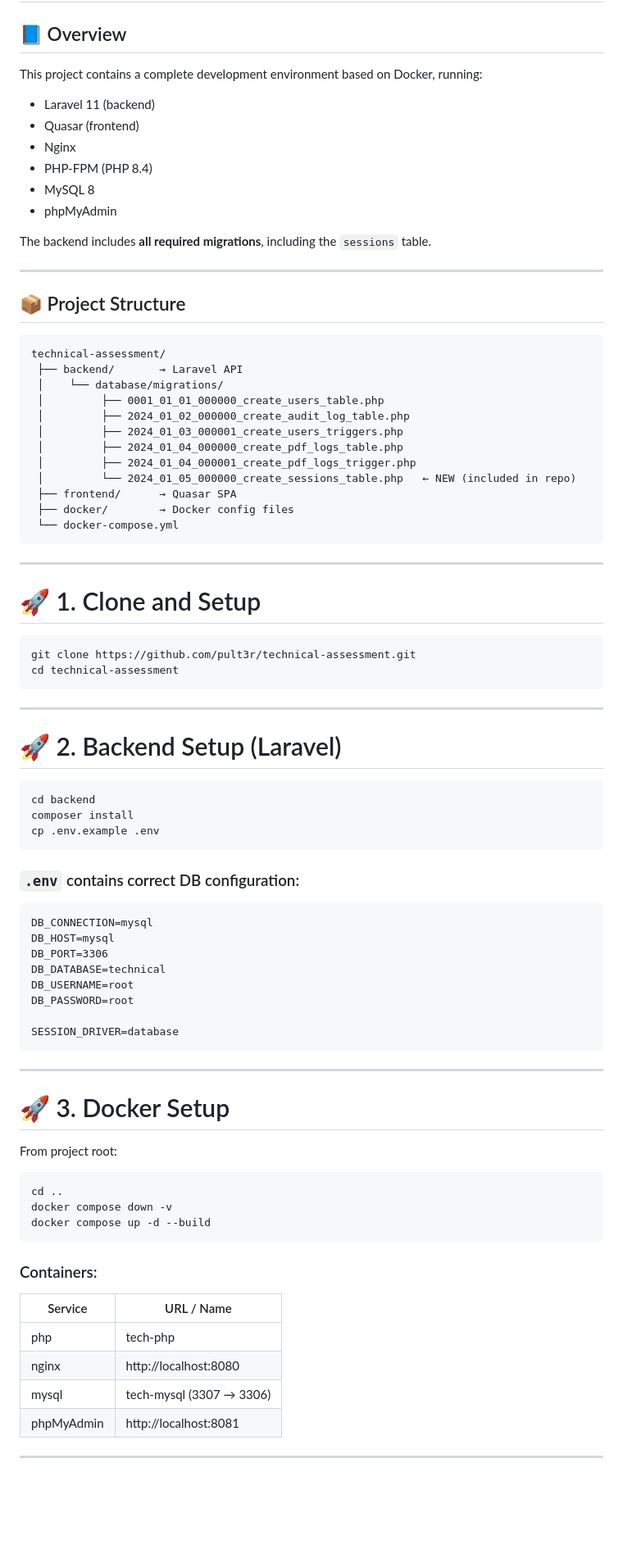
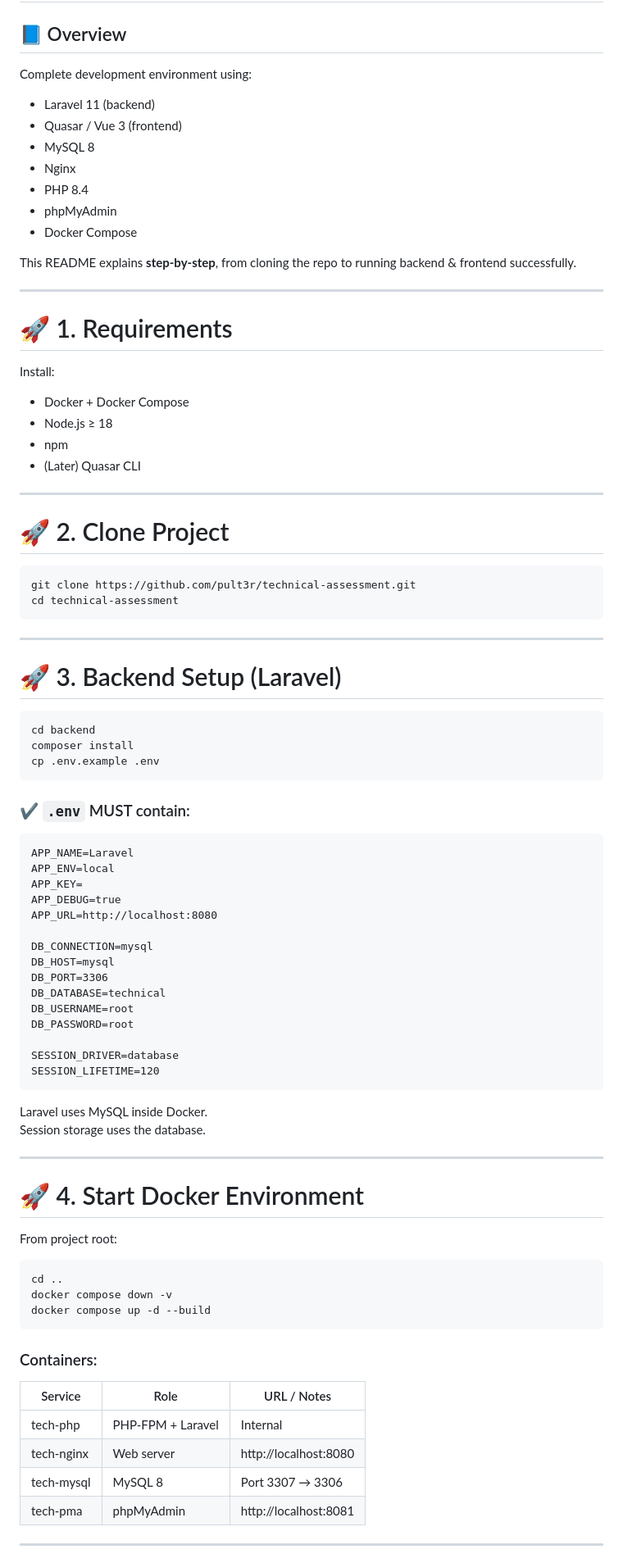
Before and after one commit to pult3r/technical-assessment, a Markdown page: README.md, the part around the change printed below. Shown: that part at 82% size. Rendered like a GitHub page; blank space fills up the shorter version.

````diff
--- a/README.md
+++ b/README.md
@@ -2,39 +2,32 @@
 
 ## 📘 Overview
 
-This project contains a complete development environment based on Docker, running:
+Complete development environment using:
 
 - Laravel 11 (backend)
-- Quasar (frontend)
+- Quasar / Vue 3 (frontend)
+- MySQL 8
 - Nginx
-- PHP-FPM (PHP 8.4)
-- MySQL 8
+- PHP 8.4
 - phpMyAdmin
+- Docker Compose
 
-The backend includes **all required migrations**, including the `sessions` table.
+This README explains **step-by-step**, from cloning the repo to running backend & frontend successfully.
 
 ---
 
-## 📦 Project Structure
+# 🚀 1. Requirements
 
-```
-technical-assessment/
- ├── backend/       → Laravel API
- │    └── database/migrations/
- │         ├── 0001_01_01_000000_create_users_table.php
- │         ├── 2024_01_02_000000_create_audit_log_table.php
- │         ├── 2024_01_03_000001_create_users_triggers.php
- │         ├── 2024_01_04_000000_create_pdf_logs_table.php
- │         ├── 2024_01_04_000001_create_pdf_logs_trigger.php
- │         └── 2024_01_05_000000_create_sessions_table.php   ← NEW (included in repo)
- ├── frontend/      → Quasar SPA
- ├── docker/        → Docker config files
- └── docker-compose.yml
-```
+Install:
+
+- Docker + Docker Compose
+- Node.js ≥ 18
+- npm
+- (Later) Quasar CLI
 
 ---
 
-# 🚀 1. Clone and Setup
+# 🚀 2. Clone Project
 
 ```bash
 git clone https://github.com/pult3r/technical-assessment.git
@@ -43,7 +36,7 @@ cd technical-assessment
 
 ---
 
-# 🚀 2. Backend Setup (Laravel)
+# 🚀 3. Backend Setup (Laravel)
 
 ```bash
 cd backend
@@ -51,9 +44,15 @@ composer install
 cp .env.example .env
 ```
 
-### `.env` contains correct DB configuration:
+### ✔️ `.env` MUST contain:
 
 ```
+APP_NAME=Laravel
+APP_ENV=local
+APP_KEY=
+APP_DEBUG=true
+APP_URL=http://localhost:8080
+
 DB_CONNECTION=mysql
 DB_HOST=mysql
 DB_PORT=3306
@@ -62,11 +61,15 @@ DB_USERNAME=root
 DB_PASSWORD=root
 
 SESSION_DRIVER=database
+SESSION_LIFETIME=120
 ```
+
+Laravel uses MySQL inside Docker.
+Session storage uses the database.
 
 ---
 
-# 🚀 3. Docker Setup
+# 🚀 4. Start Docker Environment
 
 From project root:
 
@@ -78,12 +81,12 @@ docker compose up -d --build
 
 ### Containers:
 
-| Service      | URL / Name                  |
-|--------------|------------------------------|
-| php          | tech-php                     |
-| nginx        | http://localhost:8080        |
-| mysql        | tech-mysql (3307 → 3306)     |
-| phpMyAdmin   | http://localhost:8081        |
+| Service      | Role               | URL / Notes                  |
+|--------------|--------------------|-------------------------------|
+| tech-php     | PHP-FPM + Laravel  | Internal                      |
+| tech-nginx   | Web server         | http://localhost:8080         |
+| tech-mysql   | MySQL 8            | Port 3307 → 3306              |
+| tech-pma     | phpMyAdmin         | http://localhost:8081         |
 
 ---
 
````
Also changed, not shown: other parts of README.md (+117 -46 lines).
